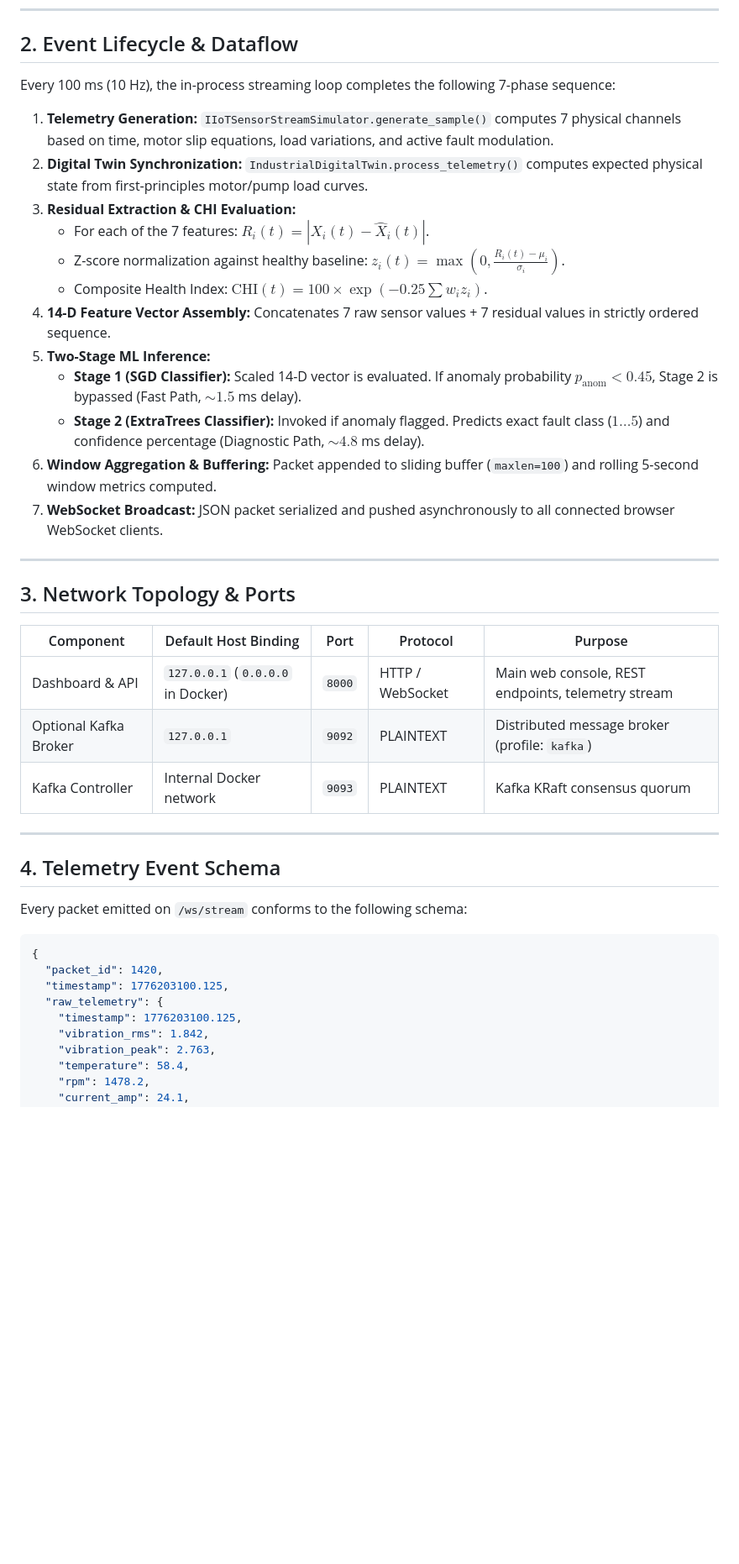
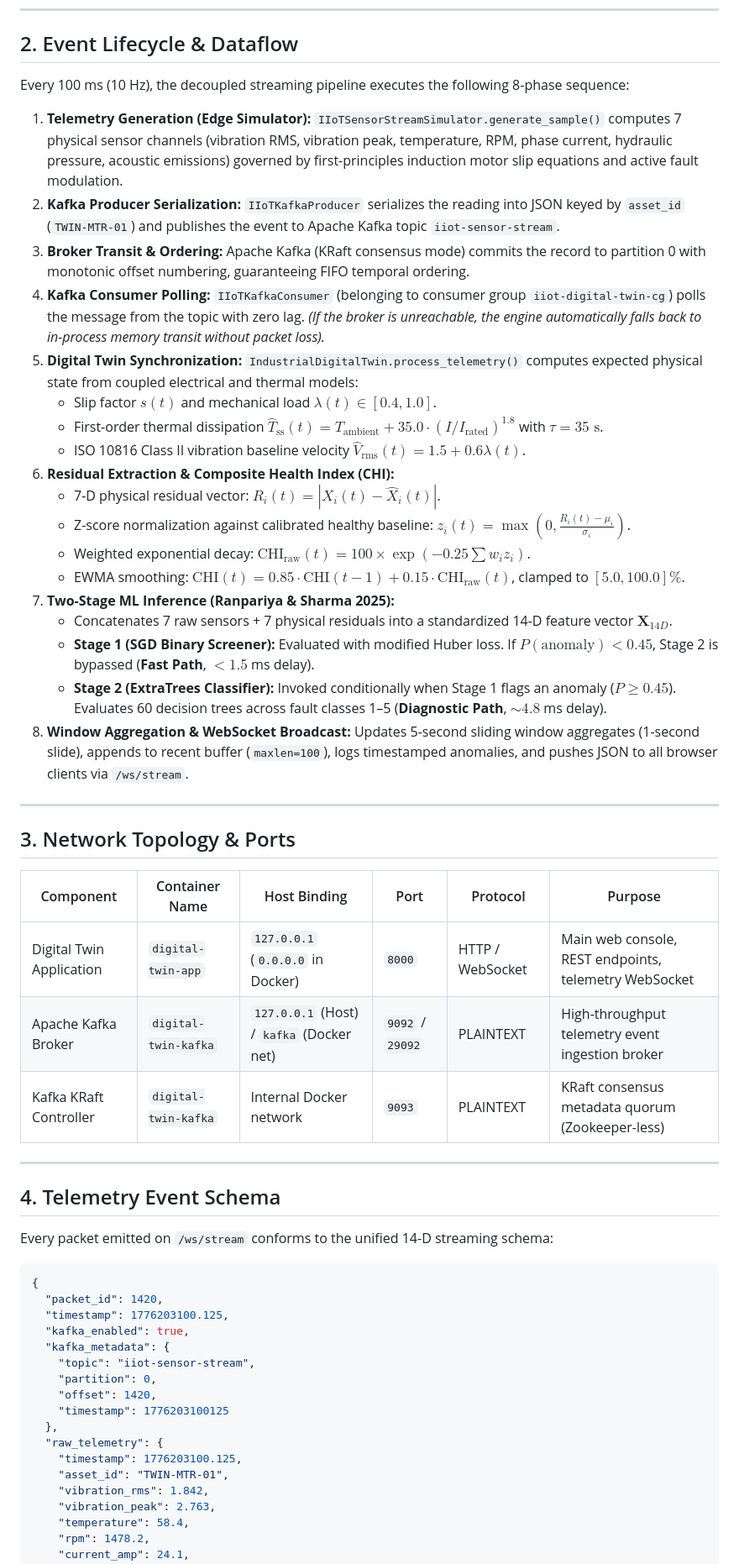
Before and after one commit to Amit-kumar80844/streaming_project, a Markdown page: docs/ARCHITECTURE.md, the part around one of its changes. Shown at 84% size. Drawn GitHub-style; blank space fills up the shorter version.

Commit message:
updated files to use kafka

````diff
--- a/docs/ARCHITECTURE.md
+++ b/docs/ARCHITECTURE.md
@@ -75,43 +94,57 @@ flowchart TD
 
 ## 2. Event Lifecycle & Dataflow
 
-Every 100 ms (10 Hz), the in-process streaming loop completes the following 7-phase sequence:
+Every 100 ms (10 Hz), the decoupled streaming pipeline executes the following 8-phase sequence:
 
-1. **Telemetry Generation:** `IIoTSensorStreamSimulator.generate_sample()` computes 7 physical channels based on time, motor slip equations, load variations, and active fault modulation.
-2. **Digital Twin Synchronization:** `IndustrialDigitalTwin.process_telemetry()` computes expected physical state from first-principles motor/pump load curves.
-3. **Residual Extraction & CHI Evaluation:**
-   - For each of the 7 features: $R_i(t) = |X_i(t) - \hat{X}_i(t)|$.
-   - Z-score normalization against healthy baseline: $z_i(t) = \max\left(0, \frac{R_i(t) - \mu_i}{\sigma_i}\right)$.
-   - Composite Health Index: $\text{CHI}(t) = 100 \times \exp(-0.25 \sum w_i z_i)$.
-4. **14-D Feature Vector Assembly:** Concatenates 7 raw sensor values + 7 residual values in strictly ordered sequence.
-5. **Two-Stage ML Inference:**
-   - **Stage 1 (SGD Classifier):** Scaled 14-D vector is evaluated. If anomaly probability $p_{\text{anom}} < 0.45$, Stage 2 is bypassed (Fast Path, $\sim 1.5$ ms delay).
-   - **Stage 2 (ExtraTrees Classifier):** Invoked if anomaly flagged. Predicts exact fault class ($1 \dots 5$) and confidence percentage (Diagnostic Path, $\sim 4.8$ ms delay).
-6. **Window Aggregation & Buffering:** Packet appended to sliding buffer (`maxlen=100`) and rolling 5-second window metrics computed.
-7. **WebSocket Broadcast:** JSON packet serialized and pushed asynchronously to all connected browser WebSocket clients.
+1. **Telemetry Generation (Edge Simulator):** `IIoTSensorStreamSimulator.generate_sample()` computes 7 physical sensor channels (vibration RMS, vibration peak, temperature, RPM, phase current, hydraulic pressure, acoustic emissions) governed by first-principles induction motor slip equations and active fault modulation.
+2. **Kafka Producer Serialization:** `IIoTKafkaProducer` serializes the reading into JSON keyed by `asset_id` (`TWIN-MTR-01`) and publishes the event to Apache Kafka topic `iiot-sensor-stream`.
+3. **Broker Transit & Ordering:** Apache Kafka (KRaft consensus mode) commits the record to partition 0 with monotonic offset numbering, guaranteeing FIFO temporal ordering.
+4. **Kafka Consumer Polling:** `IIoTKafkaConsumer` (belonging to consumer group `iiot-digital-twin-cg`) polls the message from the topic with zero lag. *(If the broker is unreachable, the engine automatically falls back to in-process memory transit without packet loss).*
+5. **Digital Twin Synchronization:** `IndustrialDigitalTwin.process_telemetry()` computes expected physical state from coupled electrical and thermal models:
+   - Slip factor $s(t)$ and mechanical load $\lambda(t) \in [0.4, 1.0]$.
+   - First-order thermal dissipation $\hat{T}_{\text{ss}}(t) = T_{\text{ambient}} + 35.0 \cdot (I/I_{\text{rated}})^{1.8}$ with $\tau = 35\text{ s}$.
+   - ISO 10816 Class II vibration baseline velocity $\hat{V}_{\text{rms}}(t) = 1.5 + 0.6 \lambda(t)$.
+6. **Residual Extraction & Composite Health Index (CHI):**
+   - 7-D physical residual vector: $R_i(t) = |X_i(t) - \hat{X}_i(t)|$.
+   - Z-score normalization against calibrated healthy baseline: $z_i(t) = \max\left(0, \frac{R_i(t) - \mu_i}{\sigma_i}\right)$.
+   - Weighted exponential decay: $\text{CHI}_{\text{raw}}(t) = 100 \times \exp(-0.25 \sum w_i z_i)$.
+   - EWMA smoothing: $\text{CHI}(t) = 0.85 \cdot \text{CHI}(t-1) + 0.15 \cdot \text{CHI}_{\text{raw}}(t)$, clamped to $[5.0, 100.0]\%$.
+7. **Two-Stage ML Inference (Ranpariya & Sharma 2025):**
+   - Concatenates 7 raw sensors + 7 physical residuals into a standardized 14-D feature vector $\mathbf{X}_{14D}$.
+   - **Stage 1 (SGD Binary Screener):** Evaluated with modified Huber loss. If $P(\text{anomaly}) < 0.45$, Stage 2 is bypassed (**Fast Path**, $< 1.5$ ms delay).
+   - **Stage 2 (ExtraTrees Classifier):** Invoked conditionally when Stage 1 flags an anomaly ($P \ge 0.45$). Evaluates 60 decision trees across fault classes 1–5 (**Diagnostic Path**, $\sim 4.8$ ms delay).
+8. **Window Aggregation & WebSocket Broadcast:** Updates 5-second sliding window aggregates (1-second slide), appends to recent buffer (`maxlen=100`), logs timestamped anomalies, and pushes JSON to all browser clients via `/ws/stream`.
 
 ---
 
 ## 3. Network Topology & Ports
 
-| Component | Default Host Binding | Port | Protocol | Purpose |
-|---|---|---|---|---|
-| Dashboard & API | `127.0.0.1` (`0.0.0.0` in Docker) | `8000` | HTTP / WebSocket | Main web console, REST endpoints, telemetry stream |
-| Optional Kafka Broker | `127.0.0.1` | `9092` | PLAINTEXT | Distributed message broker (profile: `kafka`) |
-| Kafka Controller | Internal Docker network | `9093` | PLAINTEXT | Kafka KRaft consensus quorum |
+| Component | Container Name | Host Binding | Port | Protocol | Purpose |
+|---|---|---|---|---|---|
+| Digital Twin Application | `digital-twin-app` | `127.0.0.1` (`0.0.0.0` in Docker) | `8000` | HTTP / WebSocket | Main web console, REST endpoints, telemetry WebSocket |
+| Apache Kafka Broker | `digital-twin-kafka` | `127.0.0.1` (Host) / `kafka` (Docker net) | `9092` / `29092` | PLAINTEXT | High-throughput telemetry event ingestion broker |
+| Kafka KRaft Controller | `digital-twin-kafka` | Internal Docker network | `9093` | PLAINTEXT | KRaft consensus metadata quorum (Zookeeper-less) |
 
 ---
 
 ## 4. Telemetry Event Schema
 
-Every packet emitted on `/ws/stream` conforms to the following schema:
+Every packet emitted on `/ws/stream` conforms to the unified 14-D streaming schema:
 
 ```json
 {
   "packet_id": 1420,
   "timestamp": 1776203100.125,
+  "kafka_enabled": true,
+  "kafka_metadata": {
+    "topic": "iiot-sensor-stream",
+    "partition": 0,
+    "offset": 1420,
+    "timestamp": 1776203100125
+  },
   "raw_telemetry": {
     "timestamp": 1776203100.125,
+    "asset_id": "TWIN-MTR-01",
     "vibration_rms": 1.842,
     "vibration_peak": 2.763,
     "temperature": 58.4,
````
Also changed, not shown: other parts of docs/ARCHITECTURE.md (+40 -20 lines), docs/VALIDATION_REPORT.md (+7 -5 lines).
